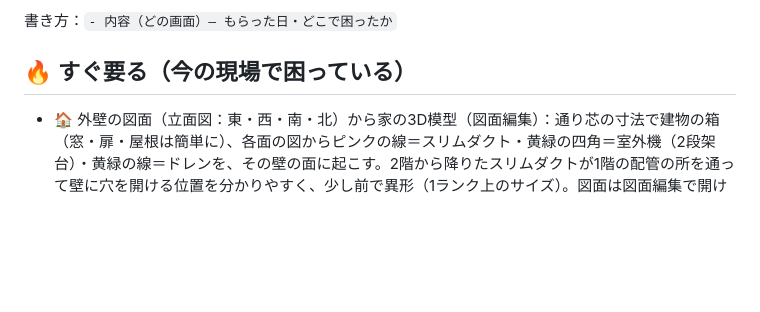
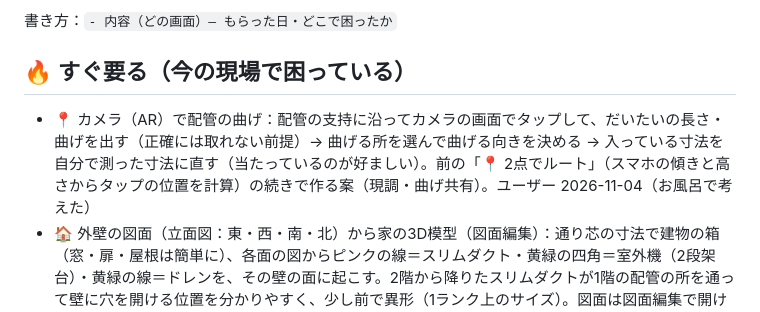
Before and after one commit to akija114/Reibai-Magememo, a Markdown page: docs/ideas.md, the part around the change. Drawn GitHub-style; blank space fills up the shorter version.

Commit message:
アイデア帳：カメラ（AR）で支持に沿って配管の曲げを出す案
Co-Authored-By: Claude Opus 5.5 <noreply@anthropic.com>
Claude-Session: https://claude.ai/code/session_01HjbXaAiYqL4xWPdn4UxxAV

```diff
--- a/docs/ideas.md
+++ b/docs/ideas.md
@@ -6,6 +6,7 @@
 書き方：`- 内容（どの画面）— もらった日・どこで困ったか`
 
 ## 🔥 すぐ要る（今の現場で困っている）
+- 📍 カメラ（AR）で配管の曲げ：配管の支持に沿ってカメラの画面でタップして、だいたいの長さ・曲げを出す（正確には取れない前提）→ 曲げる所を選んで曲げる向きを決める → 入っている寸法を自分で測った寸法に直す（当たっているのが好ましい）。前の「📍 2点でルート」（スマホの傾きと高さからタップの位置を計算）の続きで作る案（現調・曲げ共有）。ユーザー 2026-11-04（お風呂で考えた）
 - 🏠 外壁の図面（立面図：東・西・南・北）から家の3D模型（図面編集）：通り芯の寸法で建物の箱（窓・扉・屋根は簡単に）、各面の図からピンクの線＝スリムダクト・黄緑の四角＝室外機（2段架台）・黄緑の線＝ドレンを、その壁の面に起こす。2階から降りたスリムダクトが1階の配管の所を通って壁に穴を開ける位置を分かりやすく、少し前で異形（1ランク上のサイズ）。図面は図面編集で開ける（色はレイヤー）。ユーザー 2026-11-03（図面：外壁の立面図 A-08・秘密厳守）
 - 🗂 現調まとめ（ユーザーが手で作った現調の資料が見本・2026-11-02）：図面の上に「A視・B視」の矢印を置いて写真とつなぐ、写真に色分けの線（新規配管＝緑・撤去＝ピンク・支持＝赤・メクラの板＝水色・ダクト＝緑の枠）と札、だいたいの寸法（既設の高さ・ドレン高さ・配管の長さ）、機器の外形図と電線の太さの表、室外機の置き場所、ほかの業者の受け持ち（分電盤＝電気屋さん）、駐車の場所の地図。目的は「現調した人がいなくても分かる・電話がかかってこない」「職人が予習してくれれば動きが違う」。写真に寸法・現場カードの続きとして作る案。**決めた事**：棚卸しが終わったら片付けの前に作る／LINEで見るなら写真（1枚1写真）／アプリの中でも共有して見やすく。**2つ目の見本（別の現場・写真1枚ごと）から**：写真ごとに番号と名前（①室内機位置・①室外機位置・①ドレンルート…）、写真ごとにその所の材料（VP25 3本・L 2個・片サドル 8個など）→ 全部の写真から材料と道具の一覧を自動でまとめる、架台の高さ・奥行・アンカー・転倒防止、空けておく場所（1000 フリースペース）、穴あけ位置、高所作業車の置き場所、電気屋さんの受け持ち・支給、仕様書の要る所だけ赤枠。※ユーザーの現調の資料・写真は秘密厳守（リポジトリに入れない・名前を書かない）。ユーザー 2026-11-02
 - ✂️ 図面の冷媒配管から1本選んで、だいたいの曲げをすぐ出し、寸法をいじるだけで済ませる（曲げ共有・図面）。曲げ位置が変わるのはしょっちゅうなので「ここから先を消す」「ここの向きを変える」を簡単に。今の「図面の配管」一覧（タップで曲げ）の続き。ユーザー 2026-11-02
```
